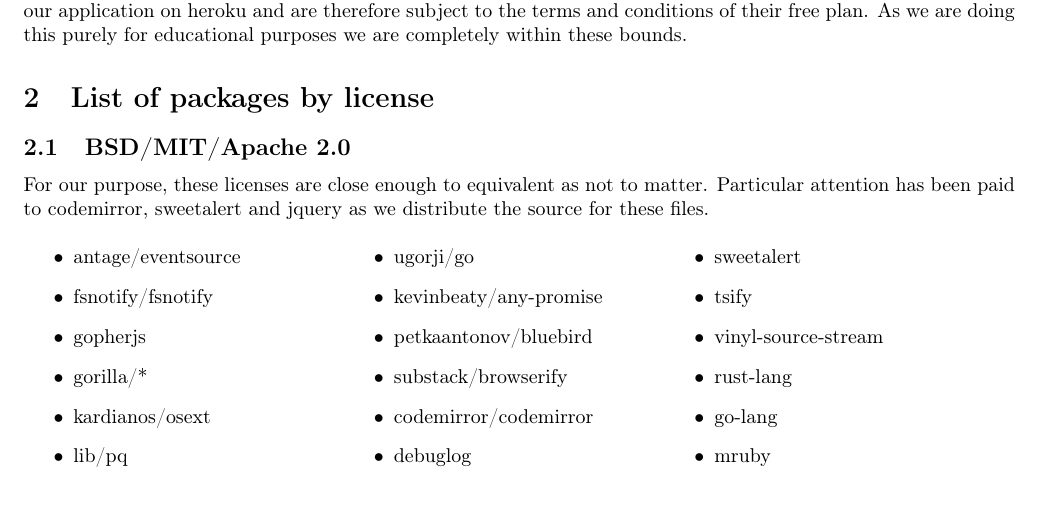
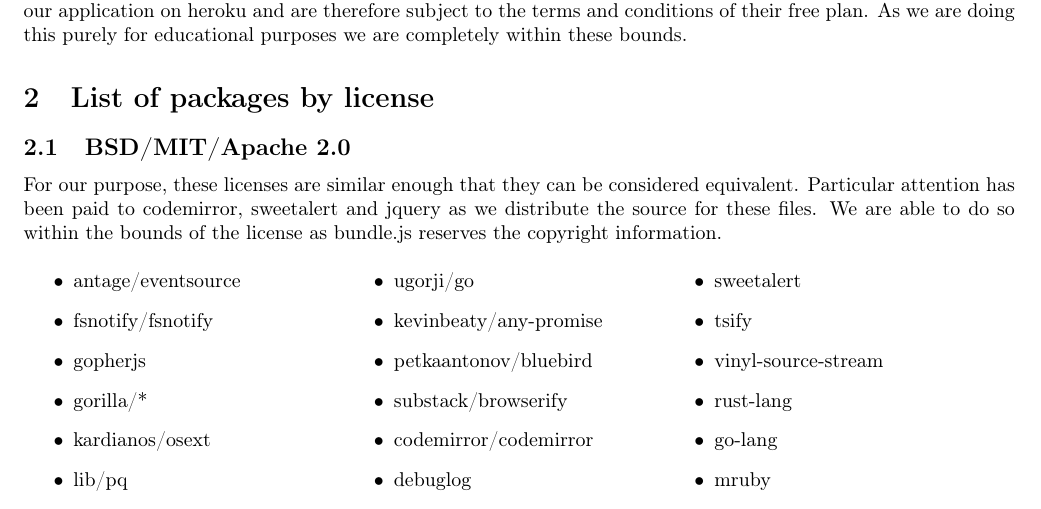
Before and after one commit to egnwd/outgain, a LaTeX document (doc/law.tex): part of the page, cut so that both start at the same text. Compiled offline with pdfLaTeX.

Commit message:
Reworded to make it more clear

```diff
--- a/doc/law.tex
+++ b/doc/law.tex
@@ -18,7 +18,7 @@
 \section{List of packages by license}
 
 \subsection{BSD/MIT/Apache 2.0}
-	For our purpose, these licenses are close enough to equivalent as not to matter. Particular attention has been paid to codemirror, sweetalert and jquery as we distribute the source for these files.
+	For our purpose, these licenses are similar enough that they can be considered equivalent. Particular attention has been paid to codemirror, sweetalert and jquery as we distribute the source for these files. We are able to do so within the bounds of the license as bundle.js reserves the copyright information.
 
 \begin{itemize}
 \begin{multicols}{3}
```
